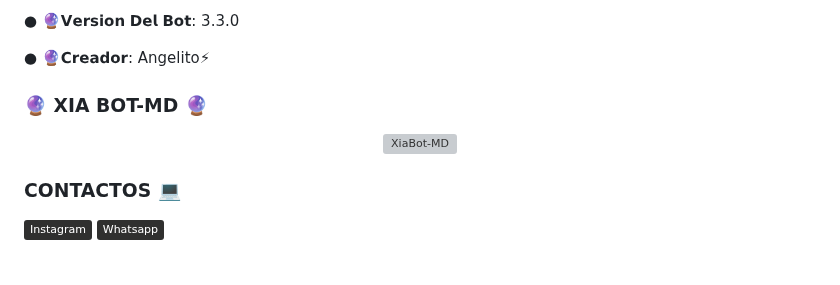
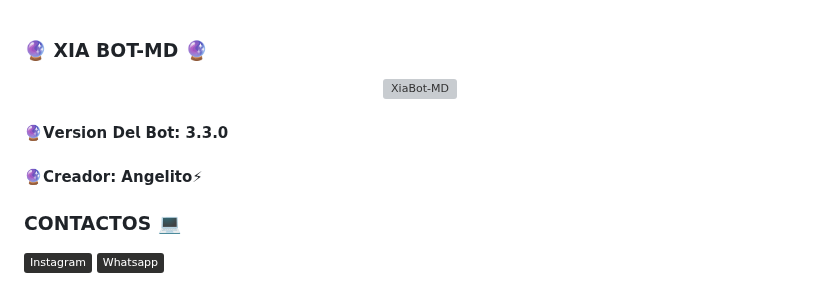
Before and after one commit to Angelito-OFC/XiaBot-Pro, a Markdown page: README.md, the part around the change. Drawn GitHub-style; badges without logos; grey boxes are pictures that could not be loaded.

Commit message:
Actualizar README.md

```diff
--- a/README.md
+++ b/README.md
@@ -1,11 +1,12 @@
-● 🔮𝗩𝗲𝗿𝘀𝗶𝗼𝗻 𝗗𝗲𝗹 𝗕𝗼𝘁: 3.3.0
-
-● 🔮𝗖𝗿𝗲𝗮𝗱𝗼𝗿: Angelito⚡
-
 ### 🔮 XIA BOT-MD 🔮
 <p align="center">
 <img src="https://telegra.ph/file/39b0aa3fe324550a3000a.jpg" alt="XiaBot-MD" width="900"/>
 </p>
+
+#### 🔮𝗩𝗲𝗿𝘀𝗶𝗼𝗻 𝗗𝗲𝗹 𝗕𝗼𝘁: 3.3.0
+
+#### 🔮𝗖𝗿𝗲𝗮𝗱𝗼𝗿: Angelito⚡
+
 
 ### CONTACTOS 💻
 <p>
```
